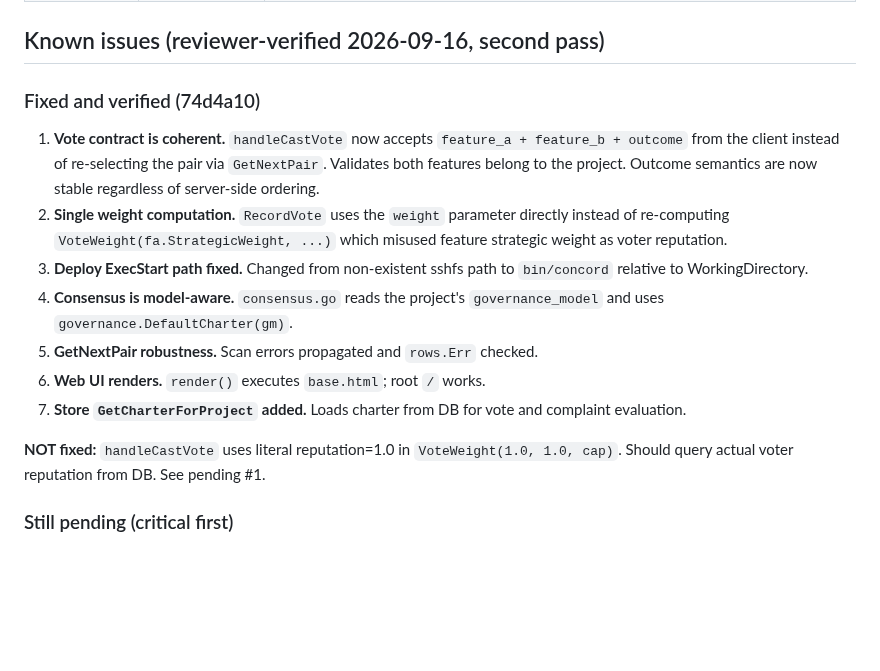
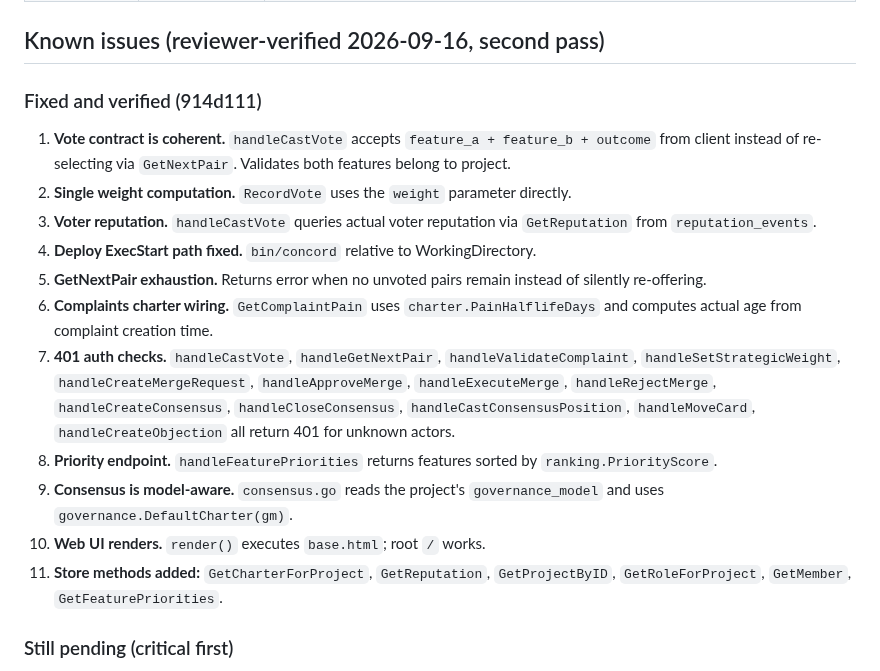
Before and after one commit to 8ullyMaguire/concord, a Markdown page: docs/HANDOFF.md, the part around the change. GitHub-like rendering; blank space fills up the shorter version.

Commit message:
docs: update handoff with all 914d111 fixes

```diff
--- a/docs/HANDOFF.md
+++ b/docs/HANDOFF.md
@@ -158,31 +158,39 @@ tests from PLAN.md — none of M1–M3 met that bar; labels corrected.
 
 ## Known issues (reviewer-verified 2026-09-16, second pass)
 
-### Fixed and verified (74d4a10)
+### Fixed and verified (914d111)
 
-1. **Vote contract is coherent.** `handleCastVote` now accepts
-   `feature_a + feature_b + outcome` from the client instead of
-   re-selecting the pair via `GetNextPair`. Validates both features
-   belong to the project. Outcome semantics are now stable
-   regardless of server-side ordering.
+1. **Vote contract is coherent.** `handleCastVote` accepts
+   `feature_a + feature_b + outcome` from client instead of
+   re-selecting via `GetNextPair`. Validates both features
+   belong to project.
 2. **Single weight computation.** `RecordVote` uses the
-   `weight` parameter directly instead of re-computing
-   `VoteWeight(fa.StrategicWeight, ...)` which misused feature
-   strategic weight as voter reputation.
-3. **Deploy ExecStart path fixed.** Changed from non-existent
-   sshfs path to `bin/concord` relative to WorkingDirectory.
-4. **Consensus is model-aware.** `consensus.go` reads the
+   `weight` parameter directly.
+3. **Voter reputation.** `handleCastVote` queries actual voter
+   reputation via `GetReputation` from `reputation_events`.
+4. **Deploy ExecStart path fixed.** `bin/concord` relative to
+   WorkingDirectory.
+5. **GetNextPair exhaustion.** Returns error when no unvoted
+   pairs remain instead of silently re-offering.
+6. **Complaints charter wiring.** `GetComplaintPain` uses
+   `charter.PainHalflifeDays` and computes actual age from
+   complaint creation time.
+7. **401 auth checks.** `handleCastVote`, `handleGetNextPair`,
+   `handleValidateComplaint`, `handleSetStrategicWeight`,
+   `handleCreateMergeRequest`, `handleApproveMerge`,
+   `handleExecuteMerge`, `handleRejectMerge`,
+   `handleCreateConsensus`, `handleCloseConsensus`,
+   `handleCastConsensusPosition`, `handleMoveCard`,
+   `handleCreateObjection` all return 401 for unknown actors.
+8. **Priority endpoint.** `handleFeaturePriorities` returns
+   features sorted by `ranking.PriorityScore`.
+9. **Consensus is model-aware.** `consensus.go` reads the
    project's `governance_model` and uses
    `governance.DefaultCharter(gm)`.
-5. **GetNextPair robustness.** Scan errors propagated and
-   `rows.Err` checked.
-6. **Web UI renders.** `render()` executes `base.html`; root `/` works.
-7. **Store `GetCharterForProject` added.** Loads charter from DB
-   for vote and complaint evaluation.
-
-**NOT fixed:** `handleCastVote` uses literal reputation=1.0
-in `VoteWeight(1.0, 1.0, cap)`. Should query actual voter
-reputation from DB. See pending #1.
+10. **Web UI renders.** `render()` executes `base.html`; root `/` works.
+11. **Store methods added:** `GetCharterForProject`, `GetReputation`,
+    `GetProjectByID`, `GetRoleForProject`, `GetMember`,
+    `GetFeaturePriorities`.
 
 ### Still pending (critical first)
 
```
